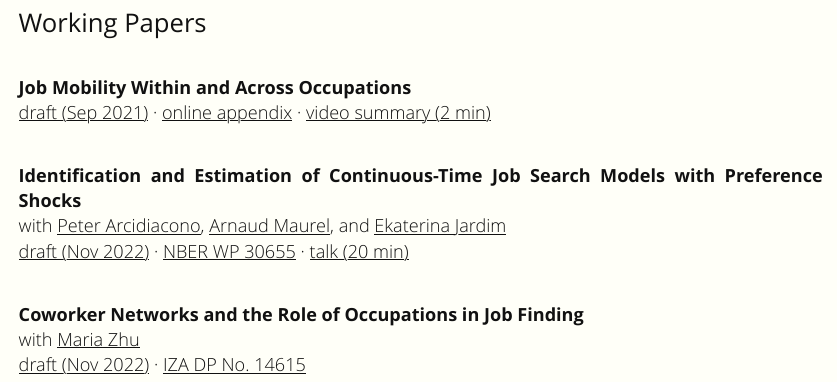
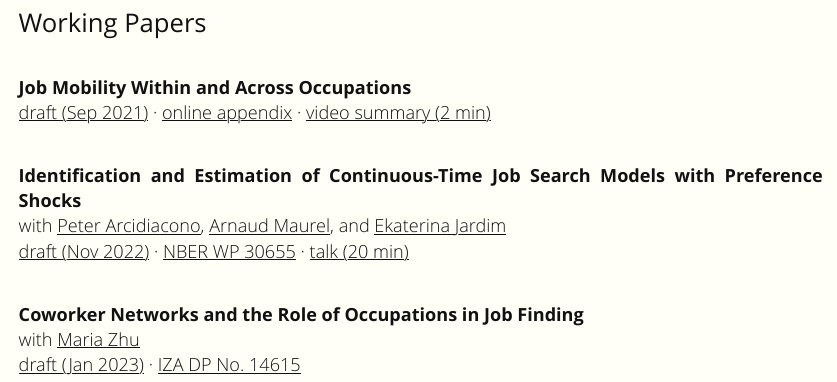
Before and after one commit to agyetvai/website, an R Markdown document (research.Rmd): the page in a window 1100 px wide, from 350 px down. The pictures show the output file research.html that the author committed with the source, opened offline; library style sheets and scripts come from the installed R packages.

Commit message:
update gz draft

```diff
--- a/research.Rmd
+++ b/research.Rmd
@@ -42,7 +42,7 @@ row.names(coauthors) <- coauthors$name
     <p>
       <a href="research/GZ_CoworkerNetworks.pdf"><b>Coworker Networks and the Role of Occupations in Job Finding</b></a> </br>
       with `r coauthors["Maria Zhu","link"]` </br>
-      <a href="research/GZ_CoworkerNetworks.pdf"><u>draft (Nov 2022)</u></a> &#183;
+      <a href="research/GZ_CoworkerNetworks.pdf"><u>draft (Jan 2023)</u></a> &#183;
       <a href="http://ftp.iza.org/dp14615.pdf"><u>IZA DP No. 14615</u></a>
     </p>
   </li>
```
Also changed, not shown: research.html, research/GZ_CoworkerNetworks.pdf.
